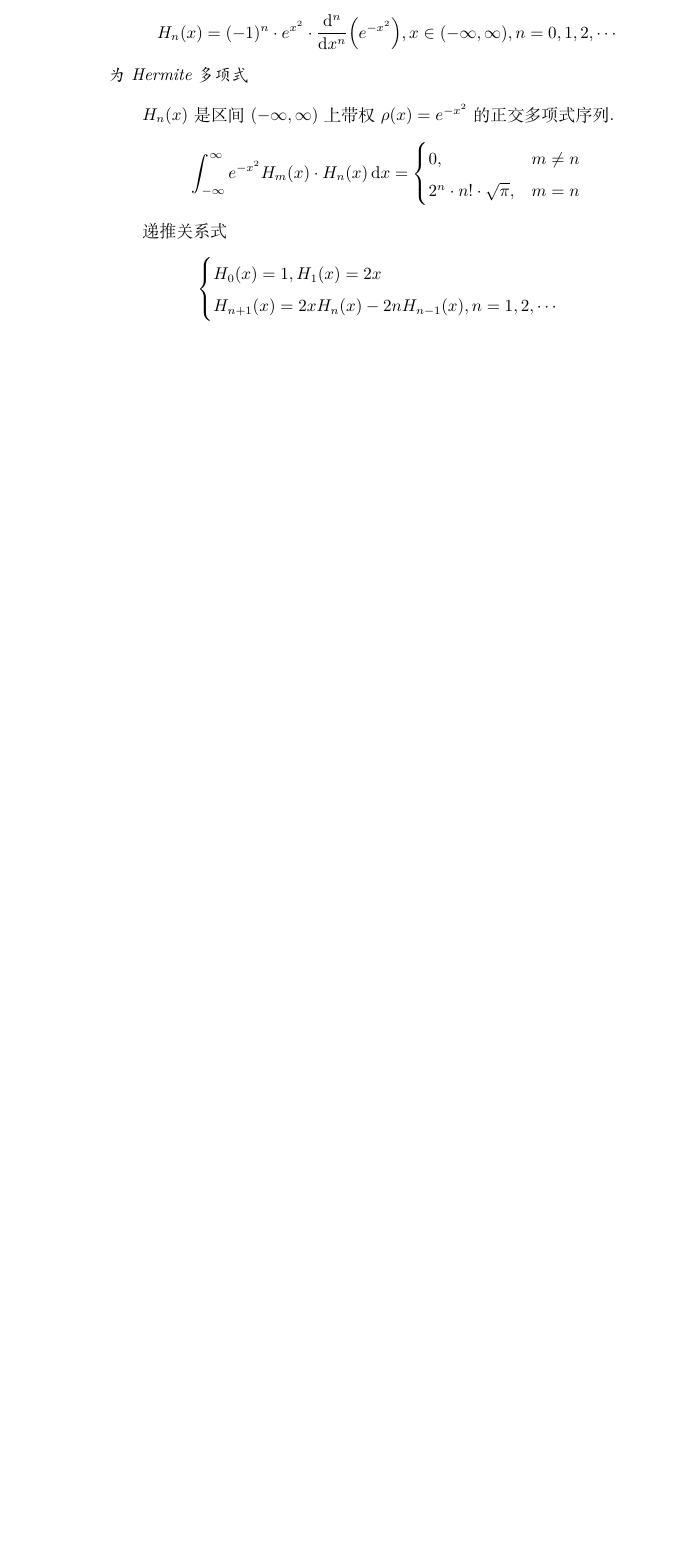
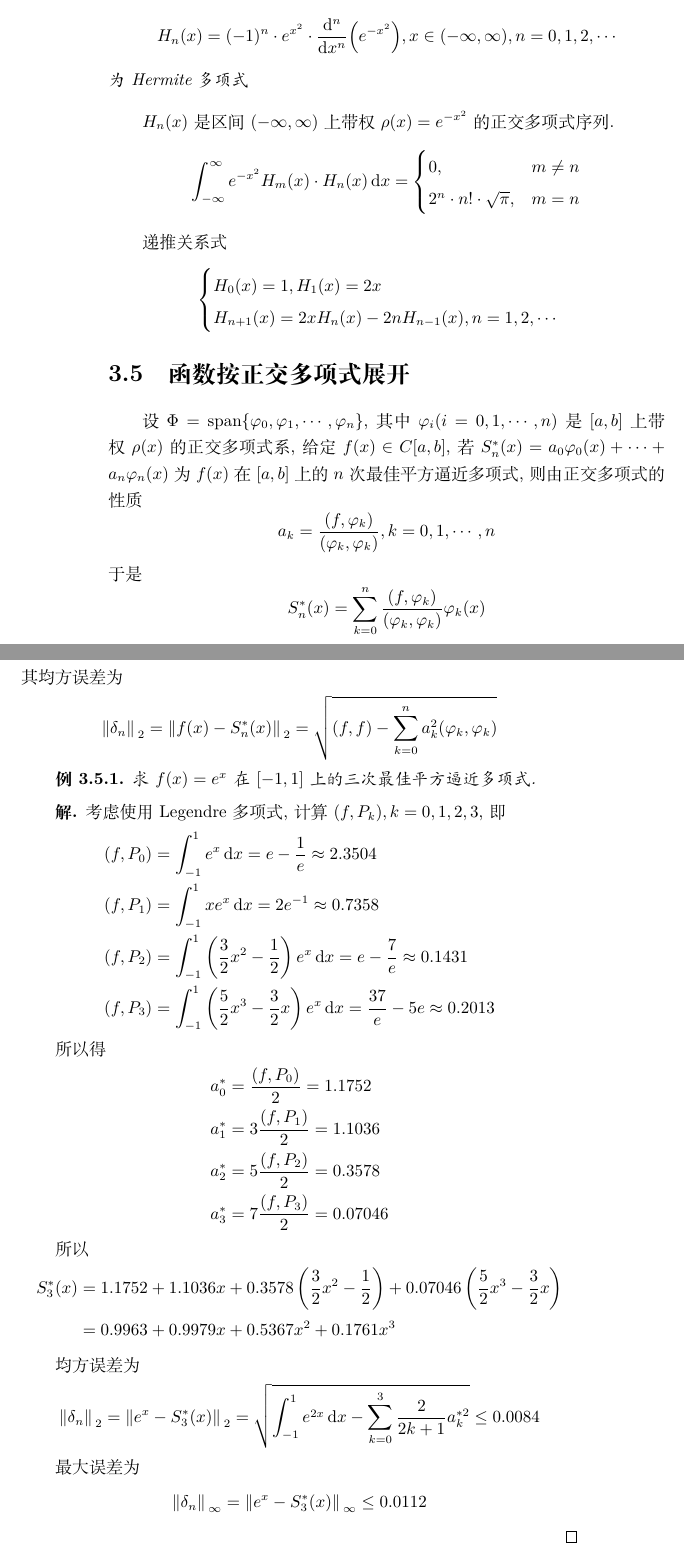
Before and after one commit to JackyZhang00/numerical-analysis-notes, a LaTeX book (main-Python.tex, which reads Chapter3/python.tex): part of page 80 of 80 before the commit and two parts of pages 80 and 81 of 81 after it, the two joined at a grey line, cut so that both start at the same text, the shorter picture padded with empty space. Compiled offline with XeLaTeX.

Commit message:
3.5函数按正交多项式展开

```diff
--- a/Chapter3/python.tex
+++ b/Chapter3/python.tex
@@ -976,3 +976,56 @@ ${H_n(x)}$是区间$(-\infty, \infty)$上带权$\rho(x)=e^{-x^2}$的正交多项
         H_{n+1}(x)=2xH_n(x)-2nH_{n-1}(x), n=1,2,\cdots
     \end{cases}
 \end{equation*}
+
+\section{函数按正交多项式展开}
+
+设$\Phi=\spn{\varphi_0,\varphi_1,\cdots,\varphi_n}$, 其中$\varphi_i(i=0,1,\cdots,n)$是$[a,b]$上带权$\rho(x)$的正交多项式系, 给定$f(x)\in C[a,b]$, 若$S_n^*(x)=a_0\varphi_0(x)+\cdots+a_n\varphi_n(x)$为$f(x)$在$[a,b]$上的$n$次最佳平方逼近多项式, 则由正交多项式的性质
+\begin{equation*}
+    a_k=\frac{(f,\varphi_k)}{(\varphi_k,\varphi_k)}, k=0,1,\cdots,n
+\end{equation*}
+于是
+\begin{equation*}
+    S_n^*(x)=\sum_{k=0}^n\frac{(f,\varphi_k)}{(\varphi_k,\varphi_k)}\varphi_k(x)
+\end{equation*}
+其均方误差为
+\begin{equation*}
+    \norm*{\delta_n}_2=\norm*{f(x)-S_n^*(x)}_2=\sqrt{(f,f)-\sum_{k=0}^n a_k^2(\varphi_k,\varphi_k)}
+\end{equation*}
+
+\begin{example}
+    求$f(x)=e^x$在$[-1,1]$上的三次最佳平方逼近多项式.
+\end{example}
+
+\begin{solution}
+    考虑使用Legendre多项式, 计算$(f,P_k),k=0,1,2,3$, 即
+    \begin{align*}
+        (f,P_0)&=\int_{-1}^1e^x\dd{x}=e-\frac{1}{e}\approx2.3504\\
+        (f,P_1)&=\int_{-1}^1xe^x\dd{x}=2e^{-1}\approx0.7358\\
+        (f,P_2)&=\int_{-1}^1\left(\frac{3}{2}x^2-\frac{1}{2}\right)e^x\dd{x}=e-\frac{7}{e}\approx0.1431\\
+        (f,P_3)&=\int_{-1}^1\left(\frac{5}{2}x^3-\frac{3}{2}x\right)e^x\dd{x}=\frac{37}{e}-5e\approx0.2013
+    \end{align*}
+
+    所以得
+    \begin{align*}
+        a_0^*&=\frac{(f,P_0)}{2}=1.1752\\
+        a_1^*&=3\frac{(f,P_1)}{2}=1.1036\\
+        a_2^*&=5\frac{(f,P_2)}{2}=0.3578\\
+        a_3^*&=7\frac{(f,P_3)}{2}=0.07046
+    \end{align*}
+
+    所以
+    \begin{align*}
+        S_3^*(x)&=1.1752+1.1036x+0.3578\left(\frac{3}{2}x^2-\frac{1}{2}\right)+0.07046\left(\frac{5}{2}x^3-\frac{3}{2}x\right)\\
+        &=0.9963+0.9979x+0.5367x^2+0.1761x^3
+    \end{align*}
+
+    均方误差为
+    \begin{equation*}
+        \norm*{\delta_n}_2=\norm*{e^x-S_3^*(x)}_2=\sqrt{\int_{-1}^1e^{2x}\dd{x}-\sum_{k=0}^3\frac{2}{2k+1}a_k^{*2}}\le0.0084
+    \end{equation*}
+
+    最大误差为
+    \begin{equation*}
+        \norm*{\delta_n}_\infty=\norm*{e^x-S_3^*(x)}_\infty\le0.0112
+    \end{equation*}
+\end{solution}
```
Also changed, not shown: main-Python.pdf.
